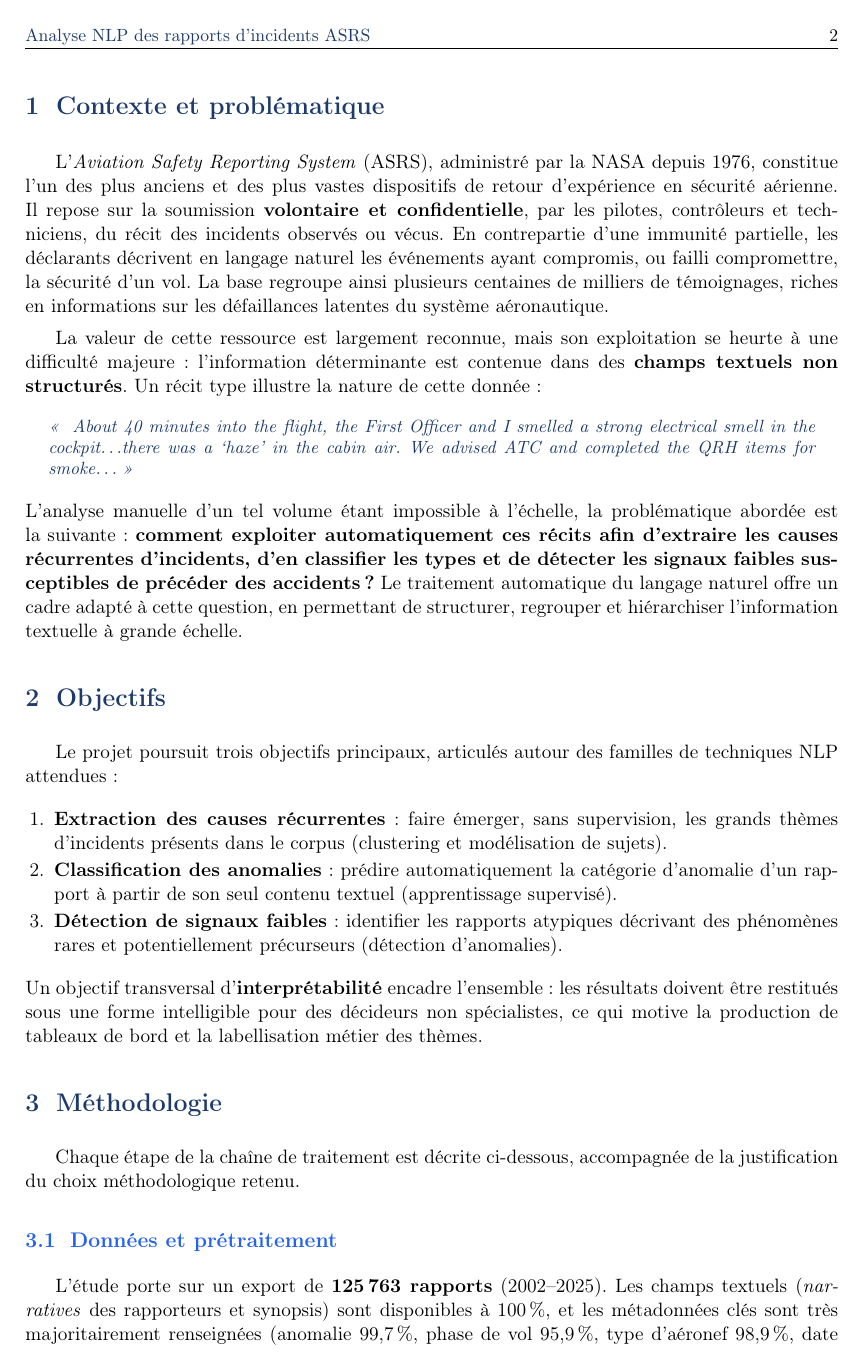
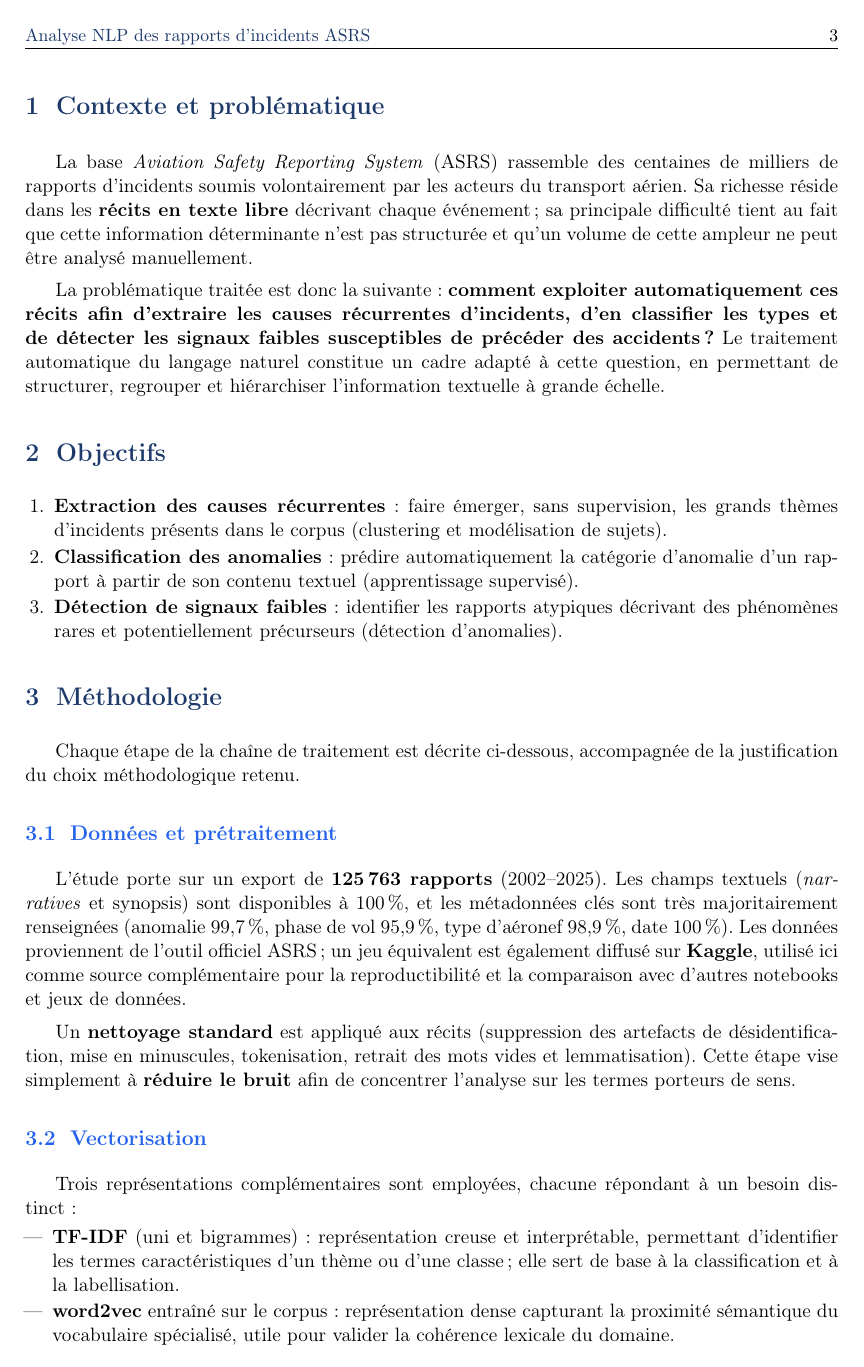
Before and after one commit to devMehdi485/asrs-ml, a LaTeX paper (report/rapport_academique.tex): page 3 of 9 before the commit and page 4 of 10 after it. Compiled offline with pdfLaTeX.

Commit message:
Rapport académique : révisions (résumé page seule, contexte concis, distinction thèmes/catégories, Kaggle, auteurs)
- Résumé isolé sur sa propre page + mots-clés.
- Contexte resserré sur la problématique (suppression de l'historique ASRS).
- Objectifs limités aux 3 points ; paragraphe transversal retiré.
- Prétraitement simplifié ('nettoyage pour réduire le bruit').
- Origine explicite des catégories (regroupement des 81 thèmes en 11 familles)
  + distinction thèmes (clusters NLP fins) vs catégories (macro-familles).
- Classification clarifiée (prédiction à partir du texte global, pas de mots isolés).
- Mention de Kaggle (reproductibilité/comparaison).
- Auteurs sur la page de titre (noms 2 et 3 en attente).

Co-Authored-By: Claude Opus 4.8 <noreply@anthropic.com>

```diff
--- a/report/rapport_academique.tex
+++ b/report/rapport_academique.tex
@@ -78,51 +87,29 @@ regard des enjeux opérationnels de la sécurité aérienne.
 % ---------- 1 ----------
 \section{Contexte et problématique}
 
-L'\emph{Aviation Safety Reporting System} (ASRS), administré par la NASA depuis 1976,
-constitue l'un des plus anciens et des plus vastes dispositifs de retour d'expérience en
-sécurité aérienne. Il repose sur la soumission \textbf{volontaire et confidentielle}, par
-les pilotes, contrôleurs et techniciens, du récit des incidents observés ou vécus. En
-contrepartie d'une immunité partielle, les déclarants décrivent en langage naturel les
-événements ayant compromis, ou failli compromettre, la sécurité d'un vol. La base regroupe
-ainsi plusieurs centaines de milliers de témoignages, riches en informations sur les
-défaillances latentes du système aéronautique.
+La base \emph{Aviation Safety Reporting System} (ASRS) rassemble des centaines de milliers
+de rapports d'incidents soumis volontairement par les acteurs du transport aérien. Sa
+richesse réside dans les \textbf{récits en texte libre} décrivant chaque événement ; sa
+principale difficulté tient au fait que cette information déterminante n'est pas structurée
+et qu'un volume de cette ampleur ne peut être analysé manuellement.
 
-La valeur de cette ressource est largement reconnue, mais son exploitation se heurte à une
-difficulté majeure : l'information déterminante est contenue dans des \textbf{champs
-textuels non structurés}. Un récit type illustre la nature de cette donnée :
-
-\begin{narr}
-About 40 minutes into the flight, the First Officer and I smelled a strong electrical
-smell in the cockpit\ldots there was a `haze' in the cabin air. We advised ATC and
-completed the QRH items for smoke\ldots
-\end{narr}
-
-\noindent L'analyse manuelle d'un tel volume étant impossible à l'échelle, la problématique
-abordée est la suivante : \textbf{comment exploiter automatiquement ces récits afin
-d'extraire les causes récurrentes d'incidents, d'en classifier les types et de détecter les
-signaux faibles susceptibles de précéder des accidents ?} Le traitement automatique du
-langage naturel offre un cadre adapté à cette question, en permettant de structurer,
-regrouper et hiérarchiser l'information textuelle à grande échelle.
+La problématique traitée est donc la suivante : \textbf{comment exploiter automatiquement
+ces récits afin d'extraire les causes récurrentes d'incidents, d'en classifier les types et
+de détecter les signaux faibles susceptibles de précéder des accidents ?} Le traitement
+automatique du langage naturel constitue un cadre adapté à cette question, en permettant de
+structurer, regrouper et hiérarchiser l'information textuelle à grande échelle.
 
 % ---------- 2 ----------
 \section{Objectifs}
-
-Le projet poursuit trois objectifs principaux, articulés autour des familles de techniques
-NLP attendues :
 
 \begin{enumerate}[leftmargin=1.5em]
   \item \textbf{Extraction des causes récurrentes} : faire émerger, sans supervision, les
   grands thèmes d'incidents présents dans le corpus (clustering et modélisation de sujets).
   \item \textbf{Classification des anomalies} : prédire automatiquement la catégorie
-  d'anomalie d'un rapport à partir de son seul contenu textuel (apprentissage supervisé).
+  d'anomalie d'un rapport à partir de son contenu textuel (apprentissage supervisé).
   \item \textbf{Détection de signaux faibles} : identifier les rapports atypiques décrivant
   des phénomènes rares et potentiellement précurseurs (détection d'anomalies).
 \end{enumerate}
-
-\noindent Un objectif transversal d'\textbf{interprétabilité} encadre l'ensemble : les
-résultats doivent être restitués sous une forme intelligible pour des décideurs non
-spécialistes, ce qui motive la production de tableaux de bord et la labellisation métier des
-thèmes.
 
 % ---------- 3 ----------
 \section{Méthodologie}
@@ -132,9 +119,14 @@ justification du choix méthodologique retenu.
 
 \subsection{Données et prétraitement}
 L'étude porte sur un export de \textbf{125\,763 rapports} (2002–2025). Les champs textuels
-(\emph{narratives} des rapporteurs et synopsis) sont disponibles à 100\,\%, et les
-métadonnées clés sont très majoritairement renseignées (anomalie 99,7\,\%, phase de vol
-95,9\,\%, type d'aéronef 98,9\,\%, date 100\,\%). Le format d'export présente une double
-ligne d'en-tête, traitée automatiquement par un module de chargement dédié.
+(\emph{narratives} et synopsis) sont disponibles à 100\,\%, et les métadonnées clés sont
+très majoritairement renseignées (anomalie 99,7\,\%, phase de vol 95,9\,\%, type d'aéronef
+98,9\,\%, date 100\,\%). Les données proviennent de l'outil officiel ASRS ; un jeu
+équivalent est également diffusé sur \textbf{Kaggle}, utilisé ici comme source
+complémentaire pour la reproductibilité et la comparaison avec d'autres notebooks et jeux
+de données.
 
-Le prétraitement comprend la suppression des artefacts de désidentification (jetons
+Un \textbf{nettoyage standard} est appliqué aux récits (suppression des artefacts de
+désidentification, mise en minuscules, tokenisation, retrait des mots vides et
+lemmatisation). Cette étape vise simplement à \textbf{réduire le bruit} afin de concentrer
+l'analyse sur les termes porteurs de sens.
@@ -148,3 +135,6 @@ domaine masqueraient le signal thématique s'ils étaient conservés.
 Trois représentations complémentaires sont employées, chacune répondant à un besoin
 distinct :
 \begin{itemize}[leftmargin=1.4em]
+  \item \textbf{TF-IDF} (uni et bigrammes) : représentation creuse et interprétable,
+  permettant d'identifier les termes caractéristiques d'un thème ou d'une classe ; elle sert
+  de base à la classification et à la labellisation.
```
Also changed, not shown: report/rapport_academique.pdf, report/rapport_academique.tex (121 more changed lines).
